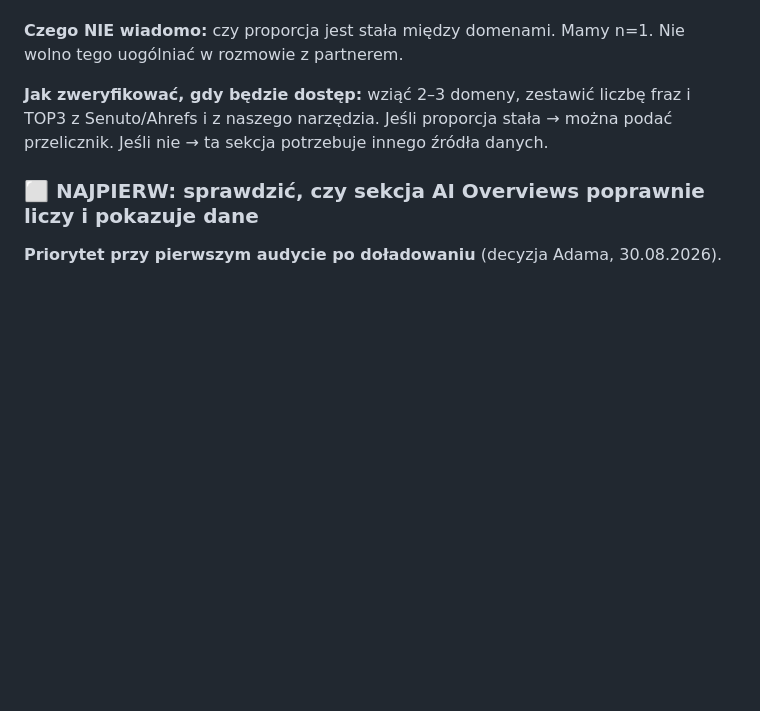
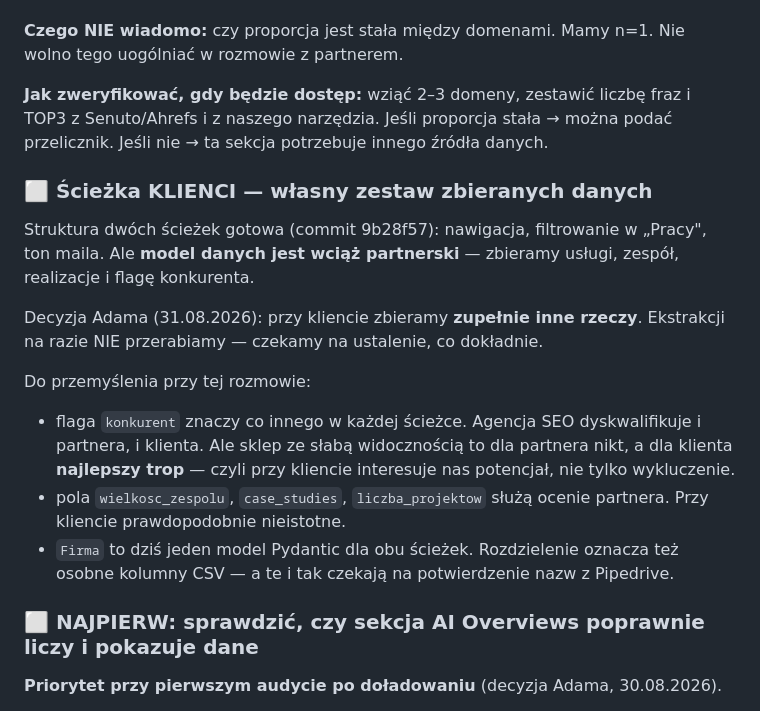
Before and after one commit to 95adampanas-cmd/Partner-tool, a Markdown page: docs/ROADMAP.md, the part around the change. Rendered like a GitHub page; blank space fills up the shorter version.

Commit message:
ROADMAP: sciezka klientow bedzie miala wlasny zestaw danych
Decyzja Adama: przy kliencie zbieramy zupelnie inne rzeczy niz przy partnerze.
Ekstrakcji na razie NIE przerabiamy - czekamy na ustalenie zakresu.

Zapisane, co trzeba przemyslec przy tej rozmowie: flaga konkurenta znaczy co innego
w kazdej sciezce, pola sluzace ocenie partnera (zespol, case studies, liczba
projektow) sa przy kliencie prawdopodobnie nieistotne, a rozdzielenie modelu Firma
pociagnie za soba osobne kolumny CSV.

Co-Authored-By: Claude Opus 5 <noreply@anthropic.com>

```diff
--- a/docs/ROADMAP.md
+++ b/docs/ROADMAP.md
@@ -78,6 +78,24 @@ Nie wolno tego uogólniać w rozmowie z partnerem.
 i TOP3 z Senuto/Ahrefs i z naszego narzędzia. Jeśli proporcja stała → można podać
 przelicznik. Jeśli nie → ta sekcja potrzebuje innego źródła danych.
 
+### ⬜ Ścieżka KLIENCI — własny zestaw zbieranych danych
+Struktura dwóch ścieżek gotowa (commit 9b28f57): nawigacja, filtrowanie w „Pracy",
+ton maila. Ale **model danych jest wciąż partnerski** — zbieramy usługi, zespół,
+realizacje i flagę konkurenta.
+
+Decyzja Adama (31.08.2026): przy kliencie zbieramy **zupełnie inne rzeczy**.
+Ekstrakcji na razie NIE przerabiamy — czekamy na ustalenie, co dokładnie.
+
+Do przemyślenia przy tej rozmowie:
+- flaga `konkurent` znaczy co innego w każdej ścieżce. Agencja SEO dyskwalifikuje
+  i partnera, i klienta. Ale sklep ze słabą widocznością to dla partnera nikt,
+  a dla klienta **najlepszy trop** — czyli przy kliencie interesuje nas potencjał,
+  nie tylko wykluczenie.
+- pola `wielkosc_zespolu`, `case_studies`, `liczba_projektow` służą ocenie partnera.
+  Przy kliencie prawdopodobnie nieistotne.
+- `Firma` to dziś jeden model Pydantic dla obu ścieżek. Rozdzielenie oznacza też
+  osobne kolumny CSV — a te i tak czekają na potwierdzenie nazw z Pipedrive.
+
 ### ⬜ NAJPIERW: sprawdzić, czy sekcja AI Overviews poprawnie liczy i pokazuje dane
 **Priorytet przy pierwszym audycie po doładowaniu** (decyzja Adama, 30.08.2026).
 
```
